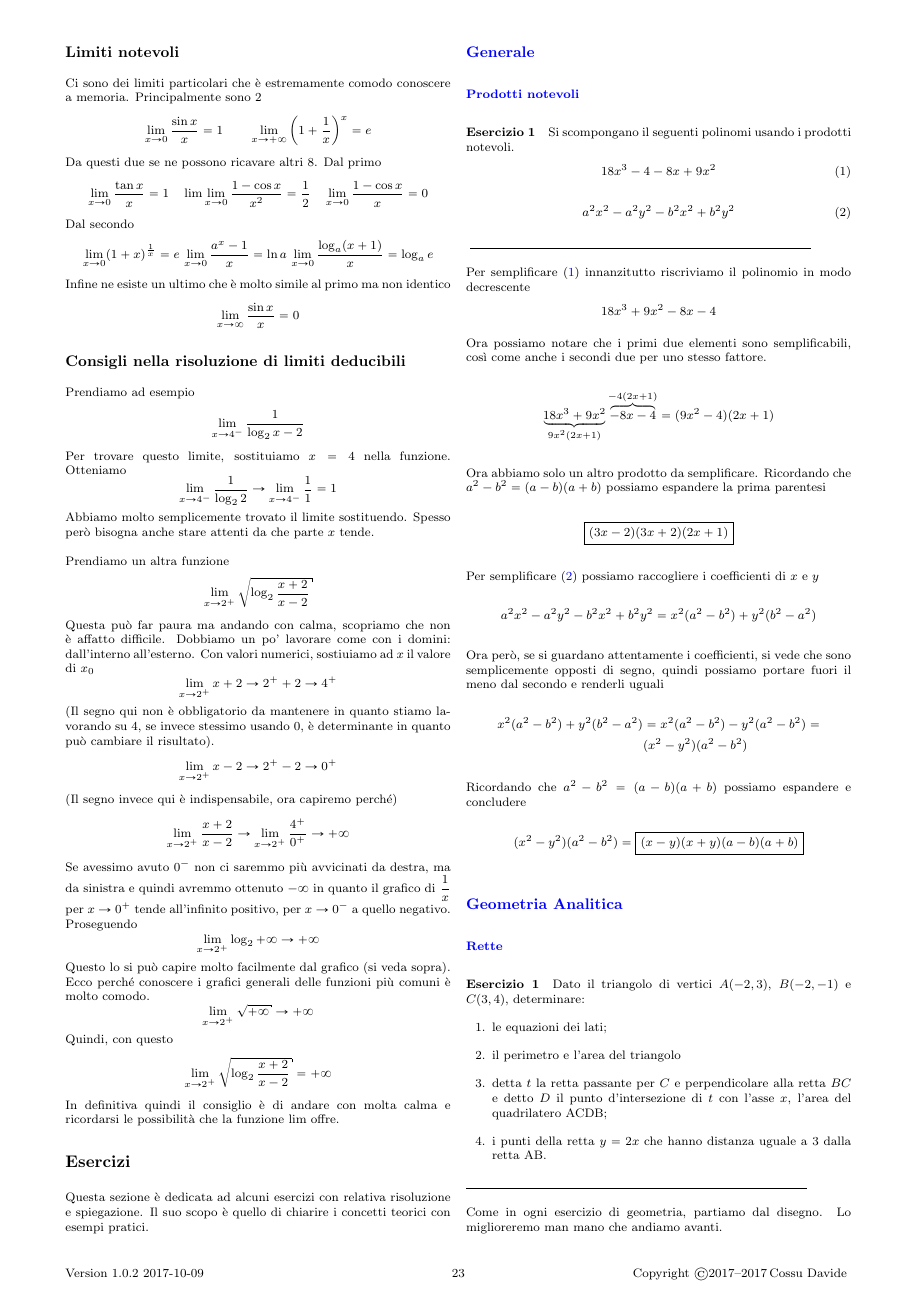
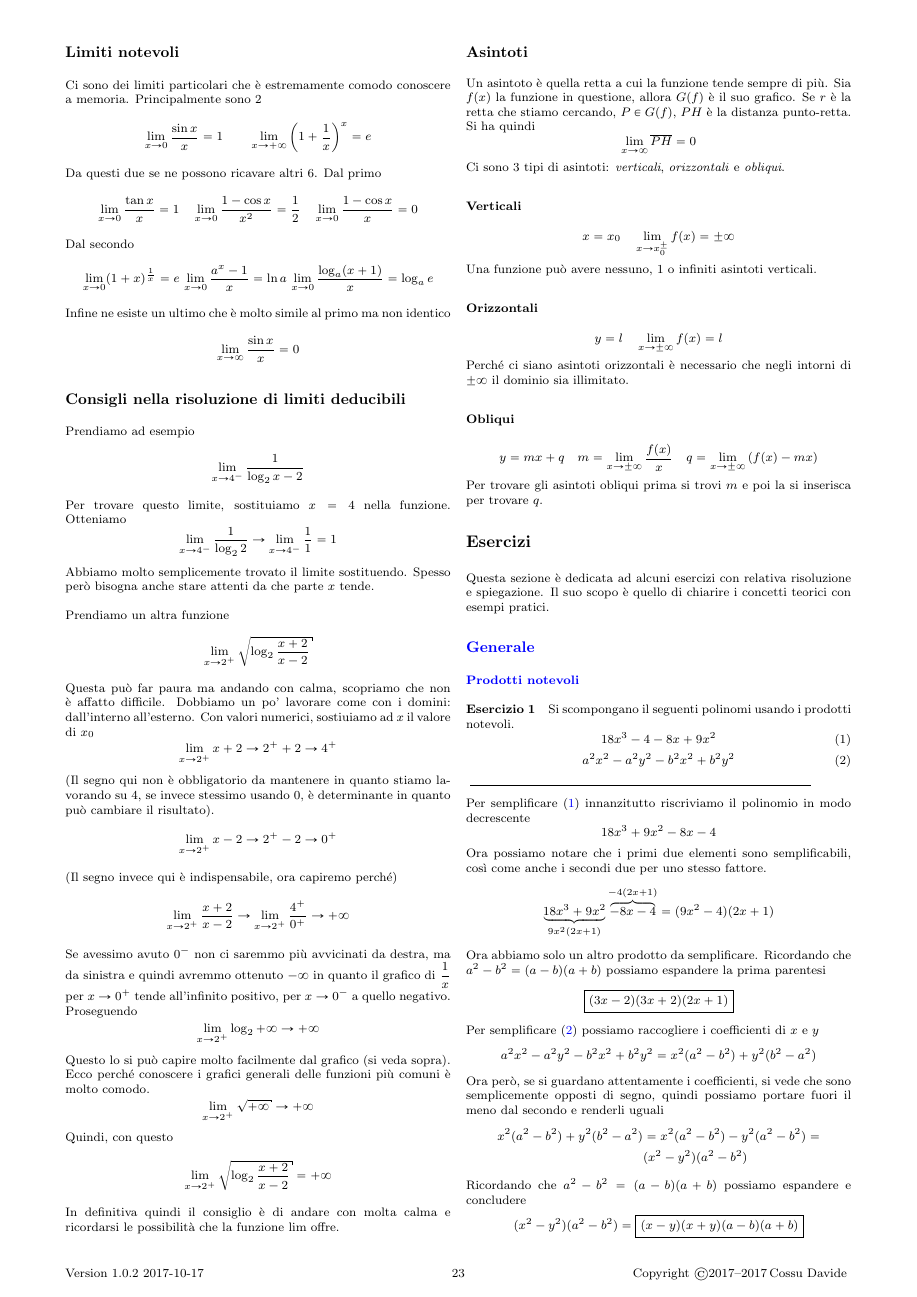
Before and after one commit to gjkf/Mathematics-Minima-et-Alia, a LaTeX document (formularioMatematica.tex, which reads limiti.tex): page 23 of 40 before the commit and page 23 of 41 after it. The pictures show the PDF file formularioMatematica.pdf that the author committed with the source; the source files are stored in an older character set and shown here as Unicode.

Commit message:
Added a new quote and somemore theory

```diff
--- a/limiti.tex
+++ b/limiti.tex
@@ -612,9 +612,9 @@ Ci sono dei limiti particolari che è estremamente comodo conoscere a memoria. P
 \begin{equation*}
 \lim\limits_{x\to0}\frac{\sin x}{x}=1\qquad\lim\limits_{x\to+\infty}\left(1+\frac{1}{x}\right)^x=e
 \end{equation*}
-Da questi due se ne possono ricavare altri 8. Dal primo
+Da questi due se ne possono ricavare altri 6. Dal primo
 \begin{equation*}
-\lim\limits_{x\to0}\frac{\tan x}{x}=1\quad\lim\lim\limits_{x\to0}\frac{1-\cos x}{x^2}=\frac{1}{2}\quad
+\lim\limits_{x\to0}\frac{\tan x}{x}=1\quad\lim\limits_{x\to0}\frac{1-\cos x}{x^2}=\frac{1}{2}\quad
 \lim\limits_{x\to0}\frac{1-\cos x}{x}=0
 \end{equation*}
 Dal secondo
@@ -675,3 +675,32 @@ Quindi, con questo
 \end{equation*}
 In definitiva quindi il consiglio è di andare con molta calma e ricordarsi le possibilità che la
 funzione $\lim$ offre.
+
+\subsection{Asintoti}
+Un asintoto è quella retta a cui la funzione tende sempre di più. Sia $f(x)$ la funzione in
+questione, allora $G(f)$ è il suo grafico. Se $r$ è la retta che stiamo cercando, $P\in G(f)$,
+$PH$ è la distanza punto-retta. Si ha quindi
+\begin{equation*}
+  \lim_{x\to\infty}\overline{PH}=0
+\end{equation*}
+Ci sono 3 tipi di asintoti: \emph{verticali},  \emph{orizzontali} e  \emph{obliqui}.
+
+\subsubsection{Verticali}
+\begin{equation*}
+  x=x_0\quad \lim_{x\to x_0^{\pm}}f(x)=\pm\infty
+\end{equation*}
+Una funzione può avere nessuno, 1 o infiniti asintoti verticali.
+
+\subsubsection{Orizzontali}
+\begin{equation*}
+  y=l\quad \lim_{x\to\pm\infty}f(x)=l
+\end{equation*}
+Perché ci siano asintoti orizzontali è necessario che negli intorni di $\pm\infty$ il dominio sia
+illimitato.
+
+\subsubsection{Obliqui}
+\begin{equation*}
+  y=mx+q\quad m =\lim_{x\to\pm\infty}\frac{f(x)}{x}\quad
+  q=\lim_{x\to\pm\infty}\left( f(x)-mx \right)
+\end{equation*}
+Per trovare gli asintoti obliqui prima si trovi $m$ e poi la si inserisca per trovare $q$.
```
Also changed, not shown: formularioMatematica.tex (+2 -1 lines), formularioMatematica.pdf.
